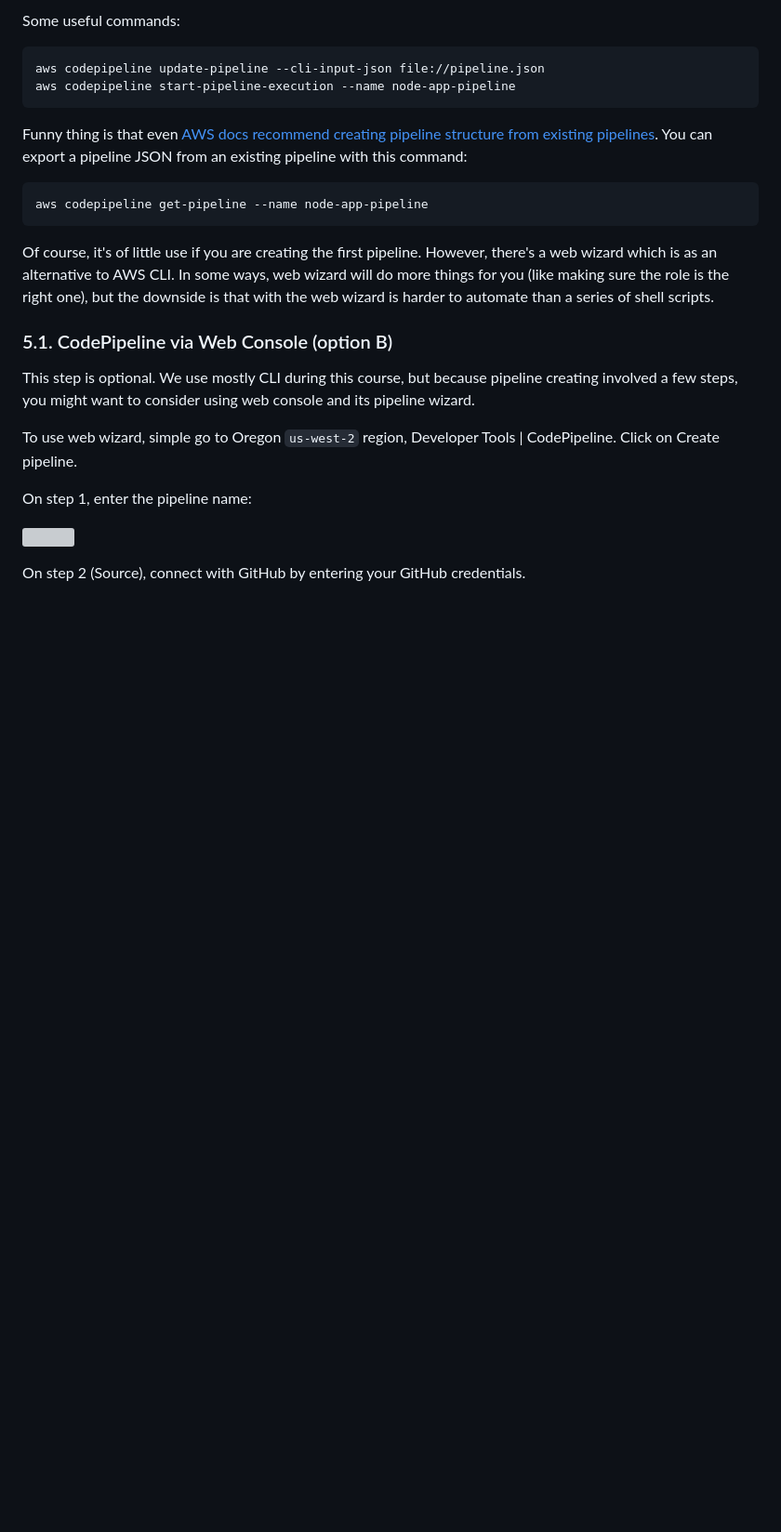
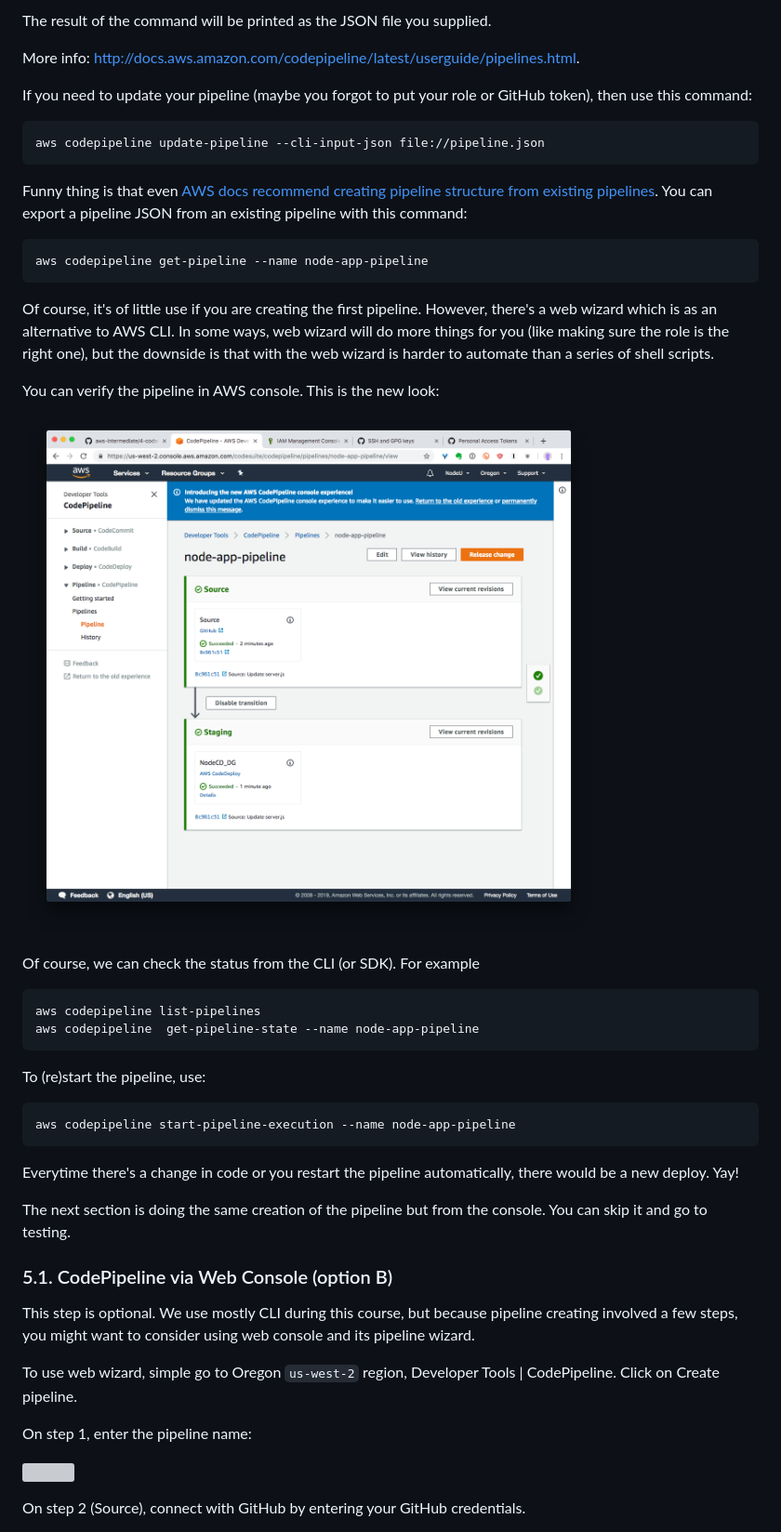
Before and after one commit to azat-co/aws-intermediate, a Markdown page: labs/4-codedeploy.md, the part around one of its changes. Shown at 93% size. GitHub-like rendering; pictures changed too: images/pipeline-new-console.png (added); blank space fills up the shorter version; grey boxes are pictures that could not be loaded.

````diff
--- a/labs/4-codedeploy.md
+++ b/labs/4-codedeploy.md
@@ -547,9 +550,12 @@ More info: <http://docs.aws.amazon.com/codepipeline/latest/userguide/pipelines.h
 
-Some useful commands:
+The result of the command will be printed as the JSON file you supplied.
+
+More info: <http://docs.aws.amazon.com/codepipeline/latest/userguide/pipelines.html>.
+
+If you need to update your pipeline (maybe you forgot to put your role or GitHub token), then use this command:
 
 ```
 aws codepipeline update-pipeline --cli-input-json file://pipeline.json
-aws codepipeline start-pipeline-execution --name node-app-pipeline
 ```
 
 Funny thing is that even [AWS docs recommend creating pipeline structure from existing pipelines](http://docs.aws.amazon.com/codepipeline/latest/userguide/pipelines-create.html#pipelines-create-cli-json). You can export a pipeline JSON from an existing pipeline with this command:
@@ -559,6 +565,29 @@ aws codepipeline get-pipeline --name node-app-pipeline
 ```
 
 Of course, it's of little use if you are creating the first pipeline. However, there's a web wizard which is as an alternative to AWS CLI. In some ways, web wizard will do more things for you (like making sure the role is the right one), but the downside is that with the web wizard is harder to automate than a series of shell scripts.
+
+
+You can verify the pipeline in AWS console. This is the new look:
+
+![](../images/pipeline-new-console.png)
+
+Of course, we can check the status from the CLI (or SDK). For example
+
+```
+aws codepipeline list-pipelines
+aws codepipeline  get-pipeline-state --name node-app-pipeline
+```
+
+To (re)start the pipeline, use:
+
+```
+aws codepipeline start-pipeline-execution --name node-app-pipeline
+```
+
+Everytime there's a change in code or you restart the pipeline automatically, there would be a new deploy. Yay!
+
+The next section is doing the same creation of the pipeline but from the console. You can skip it and go to testing.
+
 
 ### 5.1. CodePipeline via Web Console (option B)
 
````
Also changed, not shown: other parts of labs/4-codedeploy.md (+96 -11 lines), images/pipeline-test-1.png (added), images/pipeline-test-2.png (added).
